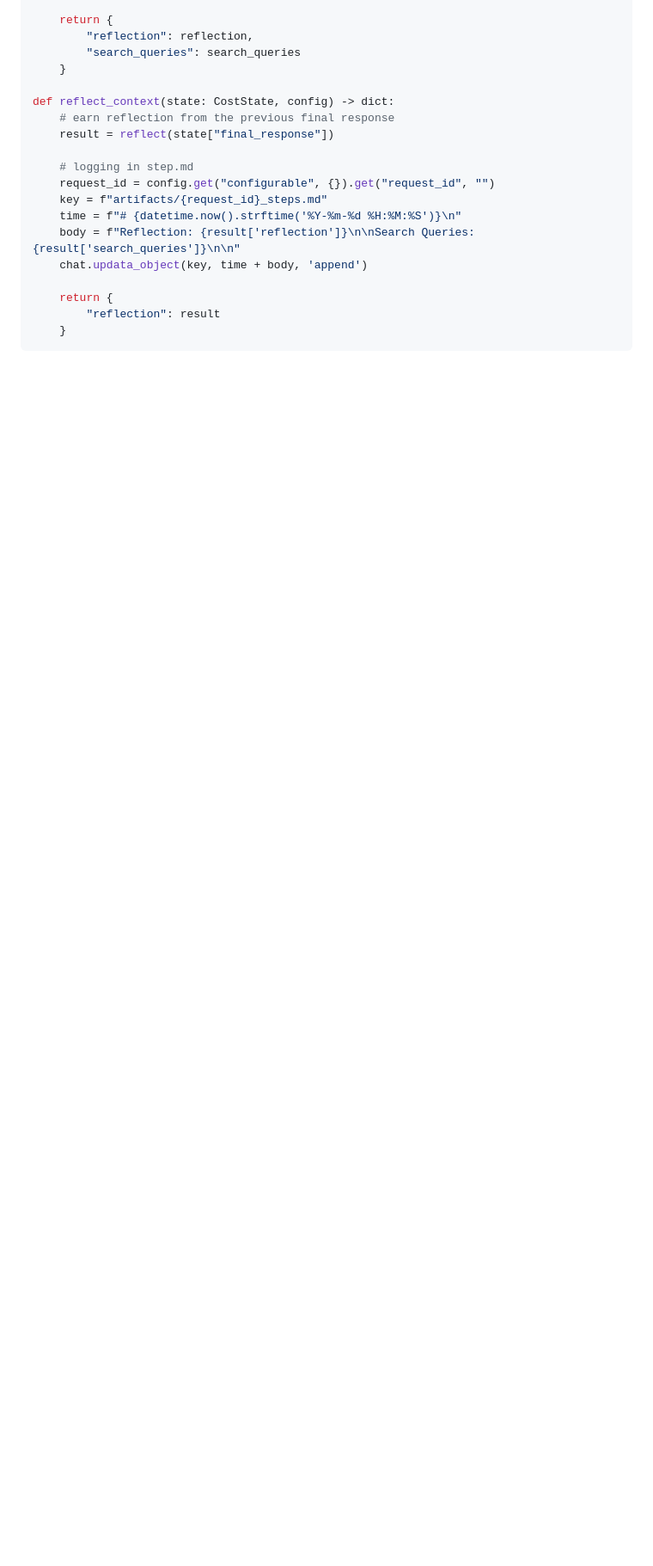
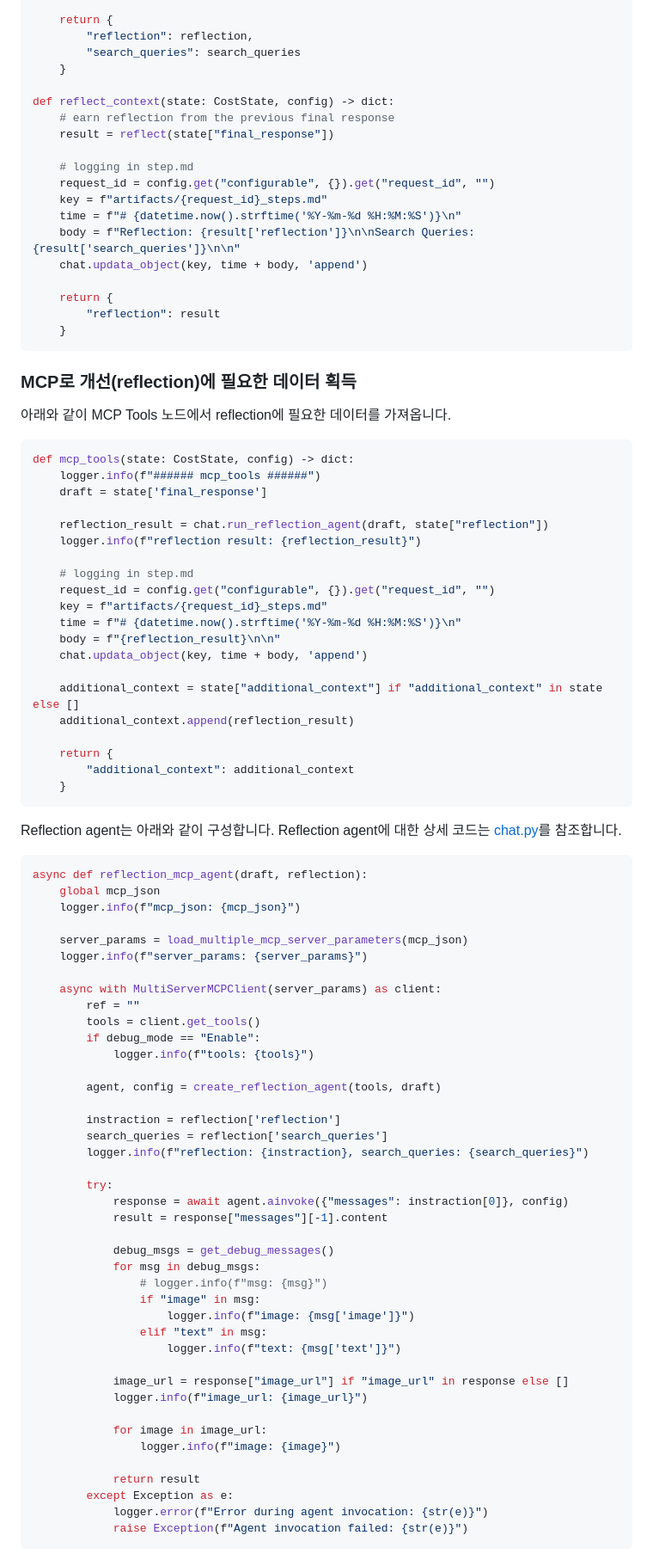
Before and after one commit to kyopark2014/mcp-report, a Markdown page: README.md, the part around the change printed below. Shown: that part at 86% size. Rendered like a GitHub page; blank space fills up the shorter version.

````diff
--- a/README.md
+++ b/README.md
@@ -332,3 +338,77 @@ def reflect_context(state: CostState, config) -> dict:
     }
 ```
 
+### MCP로 개선(reflection)에 필요한 데이터 획득
+
+아래와 같이 MCP Tools 노드에서 reflection에 필요한 데이터를 가져옵니다.
+
+```python
+def mcp_tools(state: CostState, config) -> dict:
+    logger.info(f"###### mcp_tools ######")
+    draft = state['final_response']
+
+    reflection_result = chat.run_reflection_agent(draft, state["reflection"])
+    logger.info(f"reflection result: {reflection_result}")
+
+    # logging in step.md
+    request_id = config.get("configurable", {}).get("request_id", "")
+    key = f"artifacts/{request_id}_steps.md"
+    time = f"# {datetime.now().strftime('%Y-%m-%d %H:%M:%S')}\n"
+    body = f"{reflection_result}\n\n"
+    chat.updata_object(key, time + body, 'append')
+
+    additional_context = state["additional_context"] if "additional_context" in state else []
+    additional_context.append(reflection_result)
+
+    return {
+        "additional_context": additional_context
+    }
+```
+
+Reflection agent는 아래와 같이 구성합니다. Reflection agent에 대한 상세 코드는 [chat.py](./application/chat.py)를 참조합니다.
+
+```python
+async def reflection_mcp_agent(draft, reflection):
+    global mcp_json
+    logger.info(f"mcp_json: {mcp_json}")
+
+    server_params = load_multiple_mcp_server_parameters(mcp_json)
+    logger.info(f"server_params: {server_params}")
+
+    async with MultiServerMCPClient(server_params) as client:
+        ref = ""
+        tools = client.get_tools()
+        if debug_mode == "Enable":
+            logger.info(f"tools: {tools}")
+
+        agent, config = create_reflection_agent(tools, draft)
+
+        instraction = reflection['reflection']
+        search_queries = reflection['search_queries']
+        logger.info(f"reflection: {instraction}, search_queries: {search_queries}")
+
+        try:
+            response = await agent.ainvoke({"messages": instraction[0]}, config)
+            result = response["messages"][-1].content
+
+            debug_msgs = get_debug_messages()
+            for msg in debug_msgs:
+                # logger.info(f"msg: {msg}")
+                if "image" in msg:
+                    logger.info(f"image: {msg['image']}")
+                elif "text" in msg:
+                    logger.info(f"text: {msg['text']}")
+
+            image_url = response["image_url"] if "image_url" in response else []
+            logger.info(f"image_url: {image_url}")
+
+            for image in image_url:
+                logger.info(f"image: {image}")
+
+            return result
+        except Exception as e:
+            logger.error(f"Error during agent invocation: {str(e)}")
+            raise Exception(f"Agent invocation failed: {str(e)}")
+```
+
+
````
Also changed, not shown: other parts of README.md (+40 -0 lines).
